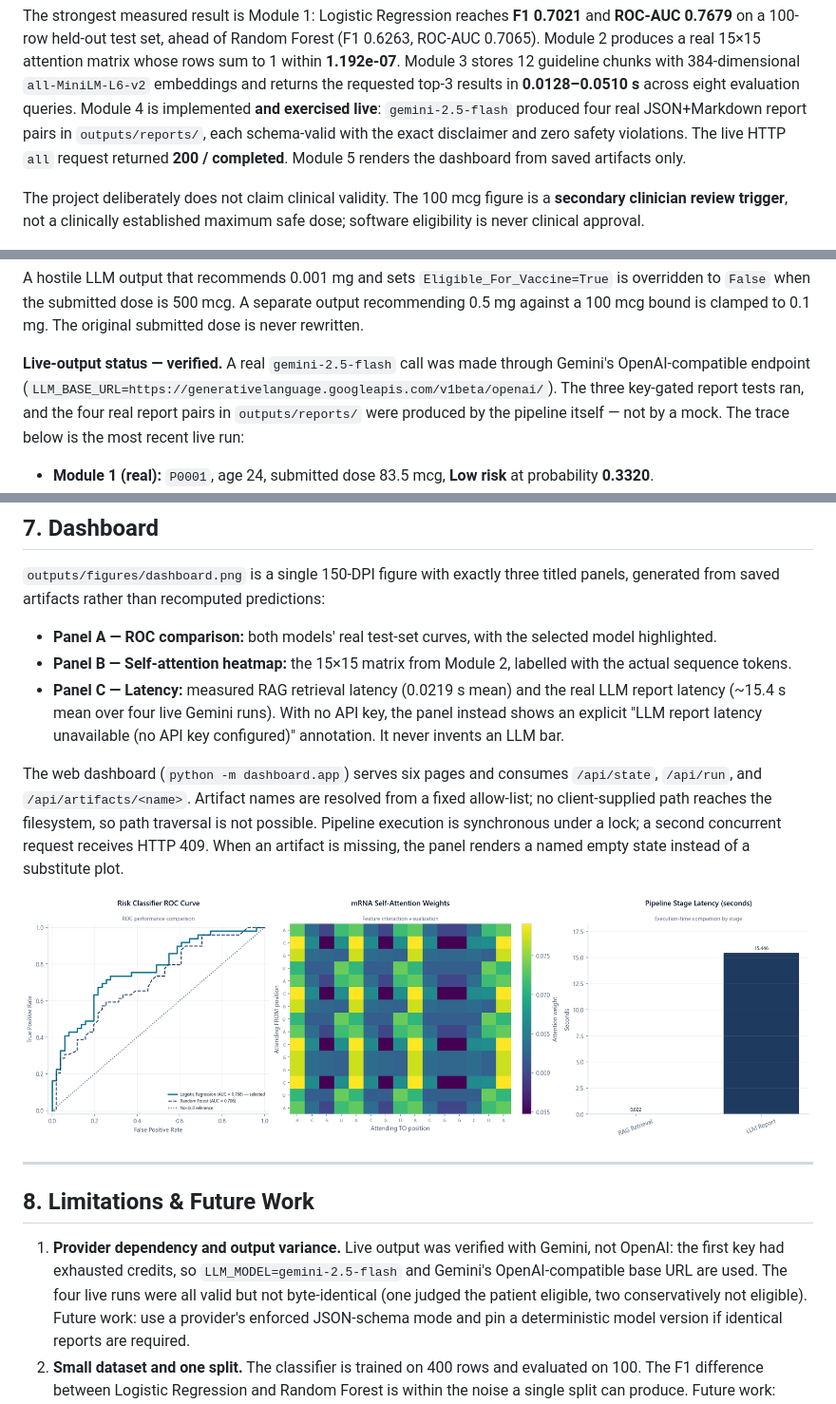
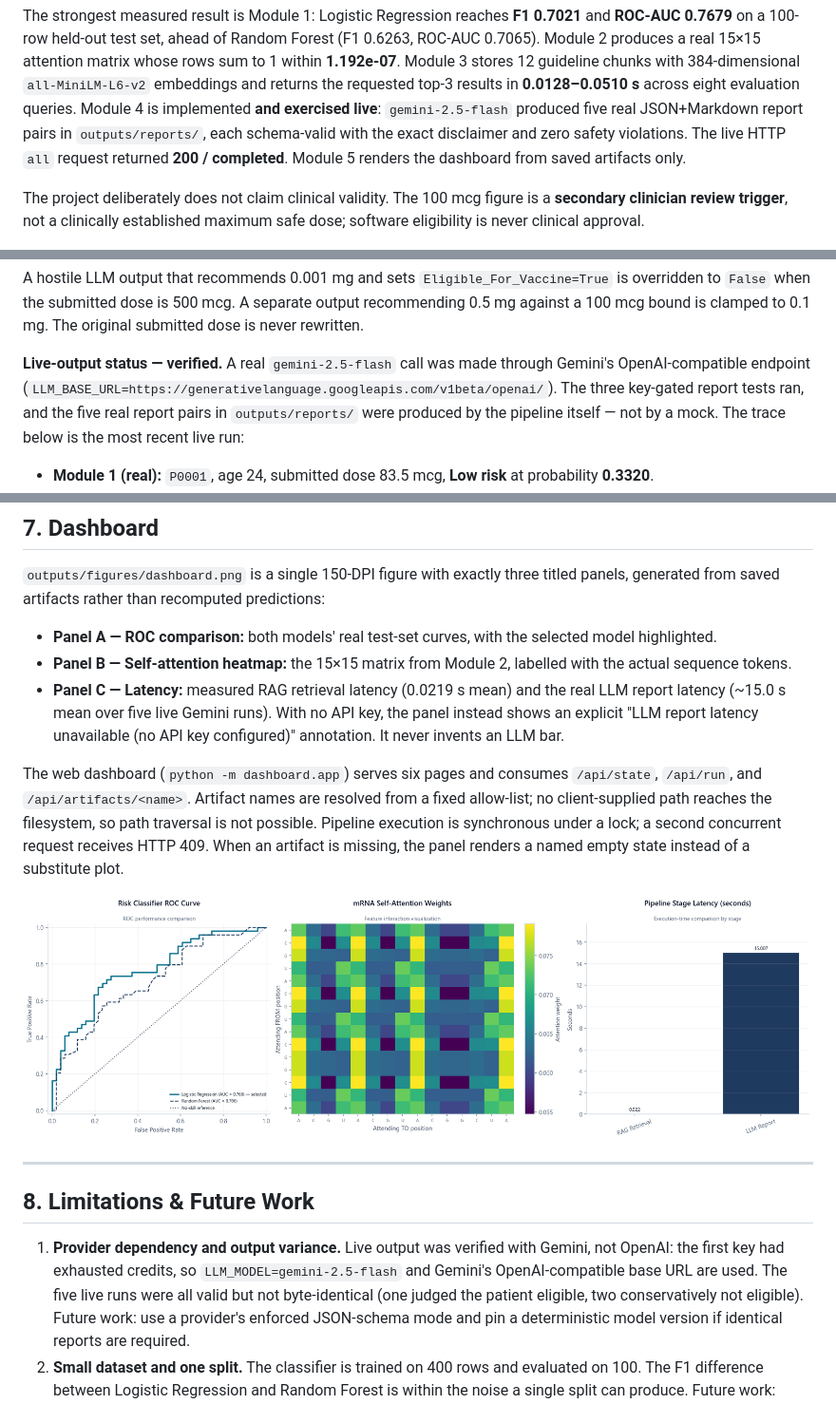
Before and after one commit to Satvi27-debug/M-Rna, a Markdown page: PORTFOLIO_REPORT.md, 3 parts joined by grey strips. Shown at 95% size. GitHub-like rendering; pictures changed too: outputs/figures/dashboard.png.

```diff
--- a/PORTFOLIO_REPORT.md
+++ b/PORTFOLIO_REPORT.md
@@ -23,7 +23,7 @@ ROC-AUC 0.7065). Module 2 produces a real 15×15 attention matrix whose rows sum
 within **1.192e-07**. Module 3 stores 12 guideline chunks with 384-dimensional
 `all-MiniLM-L6-v2` embeddings and returns the requested top-3 results in
 **0.0128–0.0510 s** across eight evaluation queries. Module 4 is implemented **and
-exercised live**: `gemini-2.5-flash` produced four real JSON+Markdown report pairs in
+exercised live**: `gemini-2.5-flash` produced five real JSON+Markdown report pairs in
 `outputs/reports/`, each schema-valid with the exact disclaimer and zero safety
 violations. The live HTTP `all` request returned **200 / completed**. Module 5 renders
 the dashboard from saved artifacts only.
@@ -227,7 +227,7 @@ rewritten.
 
 **Live-output status — verified.** A real `gemini-2.5-flash` call was made through Gemini's
 OpenAI-compatible endpoint (`LLM_BASE_URL=https://generativelanguage.googleapis.com/v1beta/openai/`).
-The three key-gated report tests ran, and the four real report pairs in `outputs/reports/`
+The three key-gated report tests ran, and the five real report pairs in `outputs/reports/`
 were produced by the pipeline itself — not by a mock. The trace below is the most recent
 live run:
 
@@ -281,7 +281,7 @@ panels, generated from saved artifacts rather than recomputed predictions:
 - **Panel B — Self-attention heatmap:** the 15×15 matrix from Module 2, labelled with the
   actual sequence tokens.
 - **Panel C — Latency:** measured RAG retrieval latency (0.0219 s mean) and the real LLM
-  report latency (~15.4 s mean over four live Gemini runs). With no API key, the panel
+  report latency (~15.0 s mean over five live Gemini runs). With no API key, the panel
   instead shows an explicit "LLM report latency unavailable (no API key configured)"
   annotation. It never invents an LLM bar.
 
@@ -299,7 +299,7 @@ an artifact is missing, the panel renders a named empty state instead of a subst
 
 1. **Provider dependency and output variance.** Live output was verified with Gemini, not
    OpenAI: the first key had exhausted credits, so `LLM_MODEL=gemini-2.5-flash` and Gemini's
-   OpenAI-compatible base URL are used. The four live runs were all valid but not
+   OpenAI-compatible base URL are used. The five live runs were all valid but not
    byte-identical (one judged the patient eligible, two conservatively not eligible).
    Future work: use a provider's enforced JSON-schema mode and pin a deterministic model
    version if identical reports are required.
```
Also changed, not shown: README.md (+3 -3 lines), outputs/reports/P0001-20261123T142047Z.md (added, +41 -0 lines), 1 other file.
